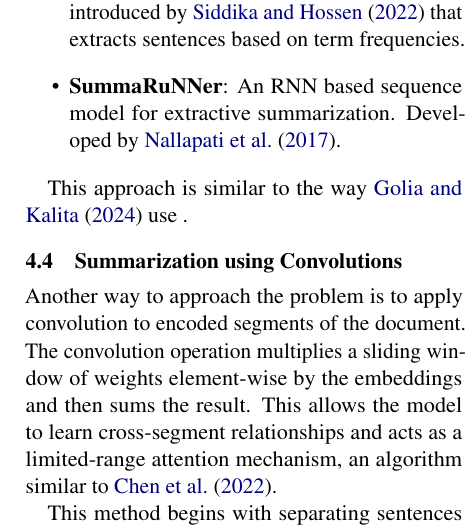
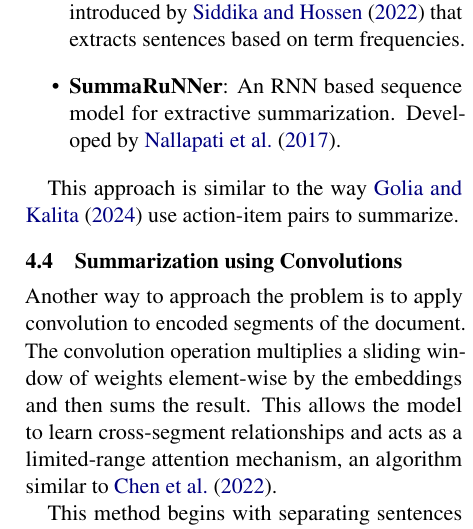
Before and after one commit to NamanChhibbar/LDS, a LaTeX paper (Report/report.tex, which reads Report/Sections/methodology.tex): part of one column of page 3 of 4, cut so that both start at the same text. Compiled offline with pdfLaTeX.

Commit message:
Updated the report

```diff
--- a/Report/Sections/methodology.tex
+++ b/Report/Sections/methodology.tex
@@ -65,8 +65,8 @@ Some extractive summarization algorithms that can be used are:
 	Developed by \citet{Nallapati_Zhai_Zhou_2017}.
 \end{itemize}
 
-This approach is similar to the way \citet{10.1145/3639233.3639253} use .
-% This approach is similar to the methodology adopted by \citet{10.1145/3639233.3639253}.
+This approach is similar to the way \citet{10.1145/3639233.3639253} use action-item
+pairs to summarize.
 
 
 \subsection{Summarization using Convolutions}
```
